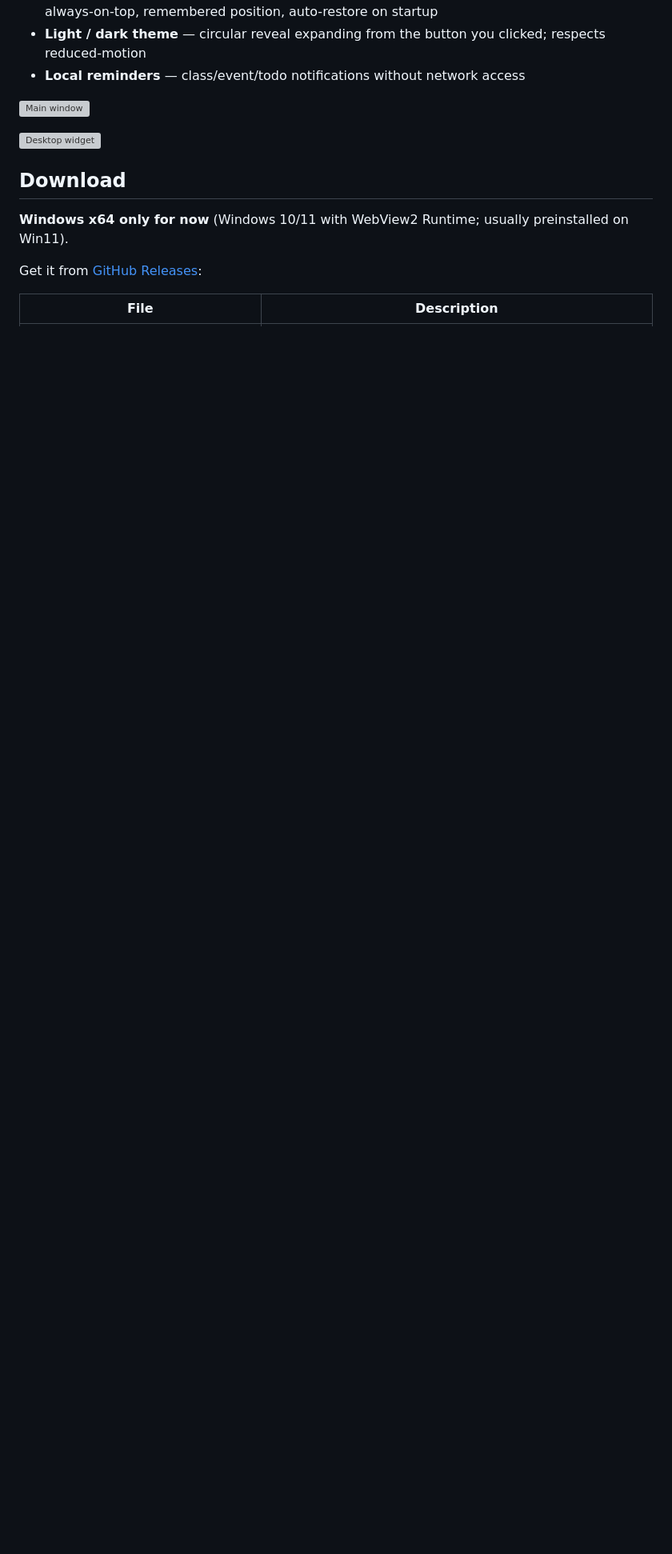
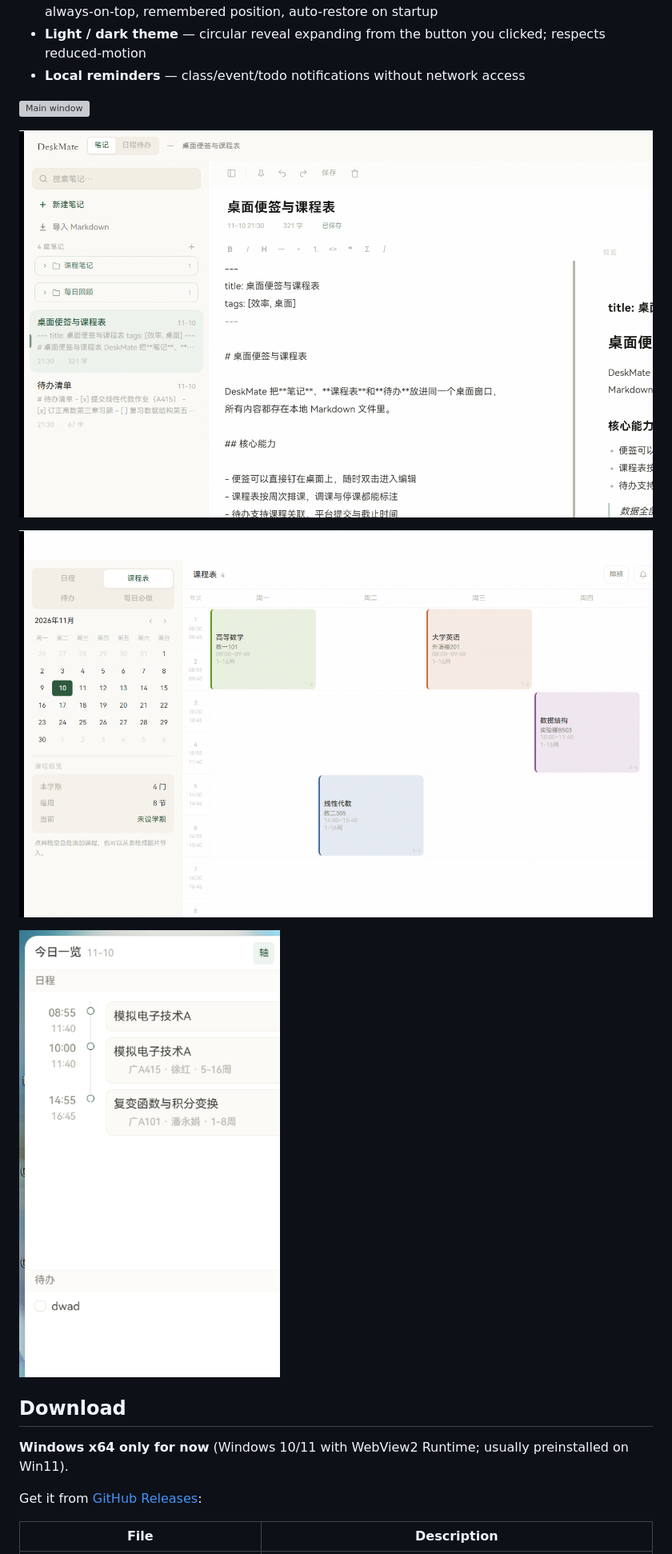
Before and after one commit to Ahazjh/DeskMate, a Markdown page: README_en-US.md, the part around the change. Shown at 80% size. GitHub-like rendering; pictures changed too: Docs/images/日程待办截图.png (added), Docs/images/桌面小窗截图.png (added), Docs/images/课程表截图.png (added); blank space fills up the shorter version; grey boxes are pictures that could not be loaded.

Commit message:
docs: 更换 README 截图为 1.2.1 实拍图，删除旧图

```diff
--- a/README_en-US.md
+++ b/README_en-US.md
@@ -47,7 +47,11 @@ Most note, calendar and todo apps require an account, a long onboarding and a sl
 
 ![Main window](Docs/images/主窗口截图.png)
 
-![Desktop widget](Docs/images/小窗多开示例.gif)
+![Agenda & todos](Docs/images/日程待办截图.png)
+
+![Timetable](Docs/images/课程表截图.png)
+
+![Desktop widget](Docs/images/桌面小窗截图.png)
 
 ## Download
 
```
Also changed, not shown: README.md (+5 -1 lines), README_zh-HK.md (+5 -1 lines), 4 other files.
